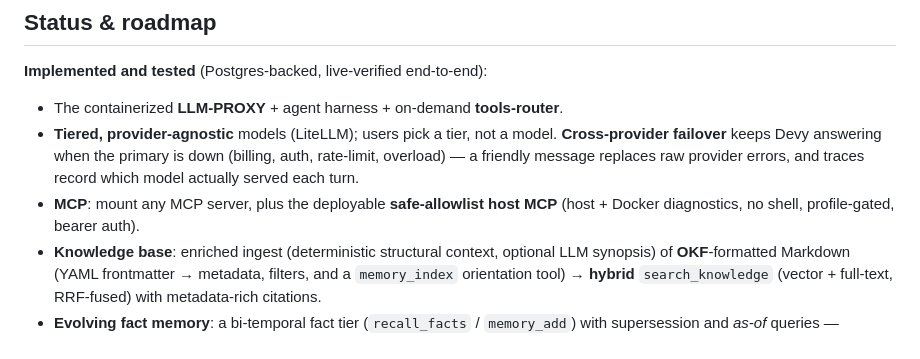
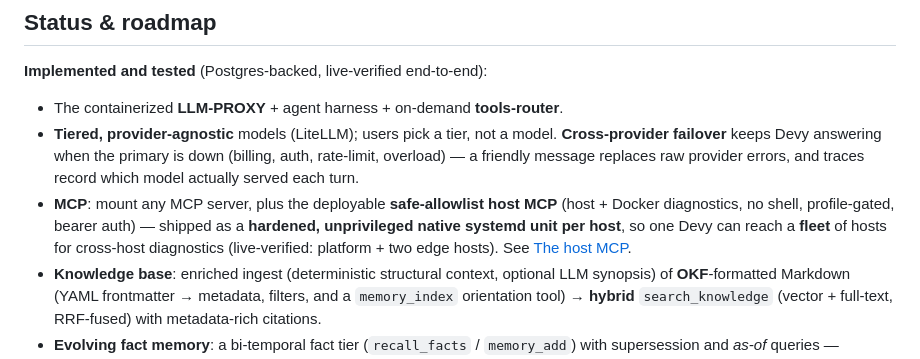
Before and after one commit to DWestbury-PP/Devy-Agentic-DevOps, a Markdown page: README.md, the part around the change. GitHub-like rendering.

```diff
--- a/README.md
+++ b/README.md
@@ -242,7 +242,10 @@ produces a ranked RCA — distinguishing the OOM *symptom* from the pool-exhaust
   (billing, auth, rate-limit, overload) — a friendly message replaces raw provider
   errors, and traces record which model actually served each turn.
 - **MCP**: mount any MCP server, plus the deployable **safe-allowlist host MCP**
-  (host + Docker diagnostics, no shell, profile-gated, bearer auth).
+  (host + Docker diagnostics, no shell, profile-gated, bearer auth) — shipped as a
+  **hardened, unprivileged native systemd unit per host**, so one Devy can reach a
+  **fleet** of hosts for cross-host diagnostics (live-verified: platform + two edge
+  hosts). See [The host MCP](docs/host-mcp.md).
 - **Knowledge base**: enriched ingest (deterministic structural context, optional
   LLM synopsis) of **OKF**-formatted Markdown (YAML frontmatter → metadata, filters,
   and a `memory_index` orientation tool) → **hybrid** `search_knowledge` (vector +
```
Also changed, not shown: docs/remote-readiness.md (+20 -18 lines).
